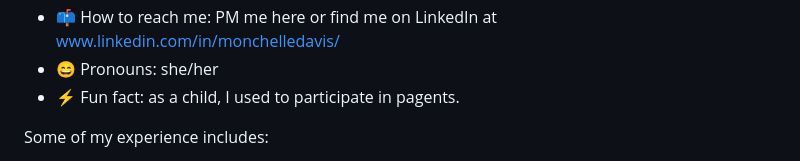
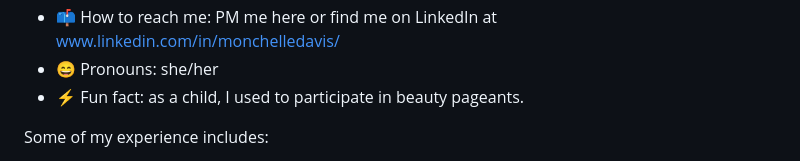
Before and after one commit to monchelle/monchelle, a Markdown page: README.md, the part around the change. Drawn GitHub-style.

```diff
--- a/README.md
+++ b/README.md
@@ -4,7 +4,7 @@
 - 💞️ I’m looking to collaborate on any projects which will build my expeirence and knowledge on project management and data analytics.
 - 📫 How to reach me: PM me here or find me on LinkedIn at www.linkedin.com/in/monchelledavis/
 - 😄 Pronouns: she/her
-- ⚡ Fun fact: as a child, I used to participate in pagents.
+- ⚡ Fun fact: as a child, I used to participate in beauty pageants.
 
 Some of my experience includes:
 - Team Leader, B2B Operations - 5 years
```
